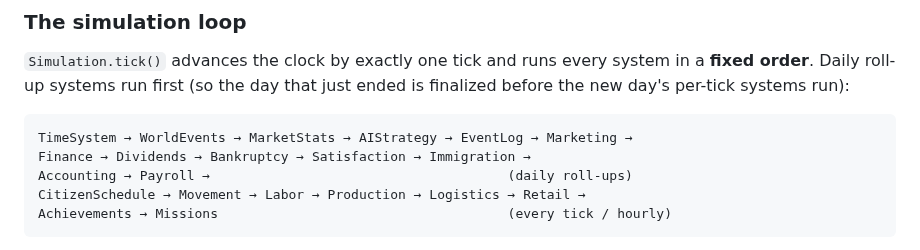
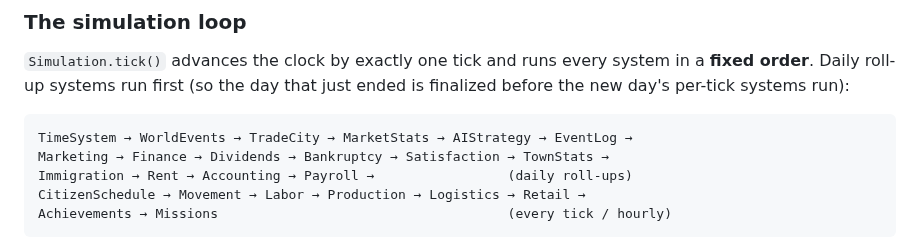
Before and after one commit to JacobBostad/EconSim, a Markdown page: README.md, the part around one of its changes. Drawn GitHub-style.

````diff
--- a/README.md
+++ b/README.md
@@ -97,9 +97,9 @@ in a **fixed order**. Daily roll-up systems run first (so the day that just
 ended is finalized before the new day's per-tick systems run):
 
 ```
-TimeSystem → WorldEvents → MarketStats → AIStrategy → EventLog → Marketing →
-Finance → Dividends → Bankruptcy → Satisfaction → Immigration →
-Accounting → Payroll →                                      (daily roll-ups)
+TimeSystem → WorldEvents → TradeCity → MarketStats → AIStrategy → EventLog →
+Marketing → Finance → Dividends → Bankruptcy → Satisfaction → TownStats →
+Immigration → Rent → Accounting → Payroll →                 (daily roll-ups)
 CitizenSchedule → Movement → Labor → Production → Logistics → Retail →
 Achievements → Missions                                     (every tick / hourly)
 ```
````
Also changed, not shown: other parts of README.md (+20 -1 lines), docs/media/media-company.png, docs/media/media-gazette.png, docs/media/media-heatmap.png, docs/media/media-market.png, docs/media/media-population.png (added), docs/media/media-town.png.
